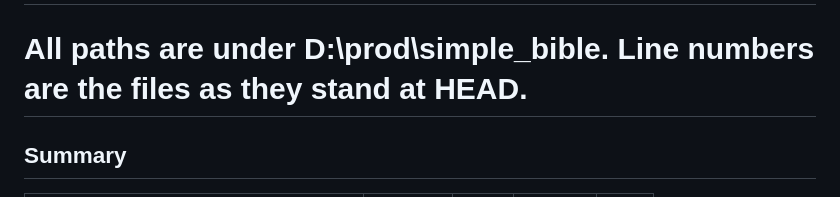
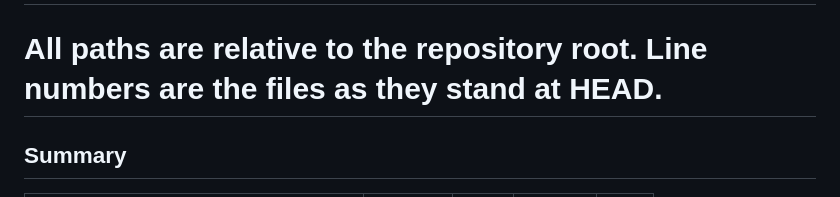
Before and after one commit to simple-eiffel/simple_bible, a Markdown page: .eiffel-workflow/evidence/design-scan-since-b6553f2.md, the part around the change. Drawn GitHub-style.

Commit message:
Evidence: no local path in the scan 48 report
Co-Authored-By: Claude Opus 5.5 <noreply@anthropic.com>
Claude-Session: https://claude.ai/code/session_01PRdwPEGwuqXn6rUw7sV4FC

```diff
--- a/.eiffel-workflow/evidence/design-scan-since-b6553f2.md
+++ b/.eiffel-workflow/evidence/design-scan-since-b6553f2.md
@@ -4,7 +4,7 @@
 #   src/search/bib_query.e, src/search/bib_query_node.e, src/search/bib_query_parser.e,
 #   src/search/bib_verse_search.e, src/simple_bible.e
 # Each subject was compared against src/, cli/, gui_app/, build/, build_app/ (testing/ read only to see who calls what).
-# All paths are under D:\prod\simple_bible. Line numbers are the files as they stand at HEAD.
+# All paths are relative to the repository root. Line numbers are the files as they stand at HEAD.
 
 ## Summary
 
```
